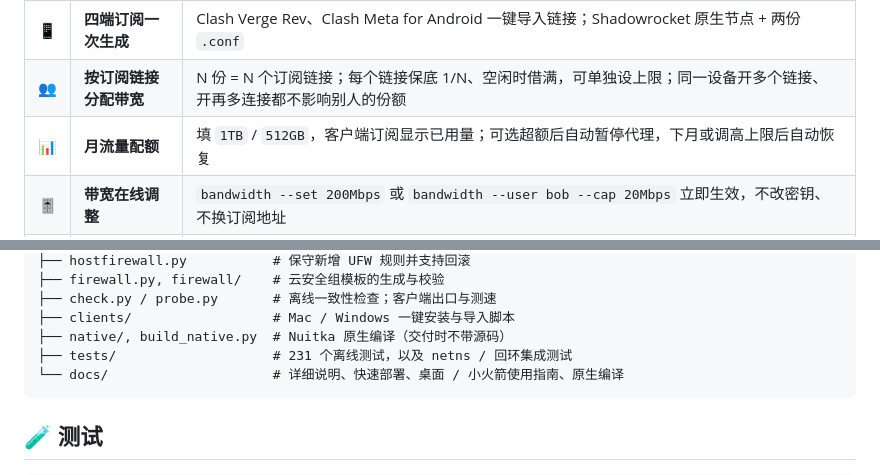
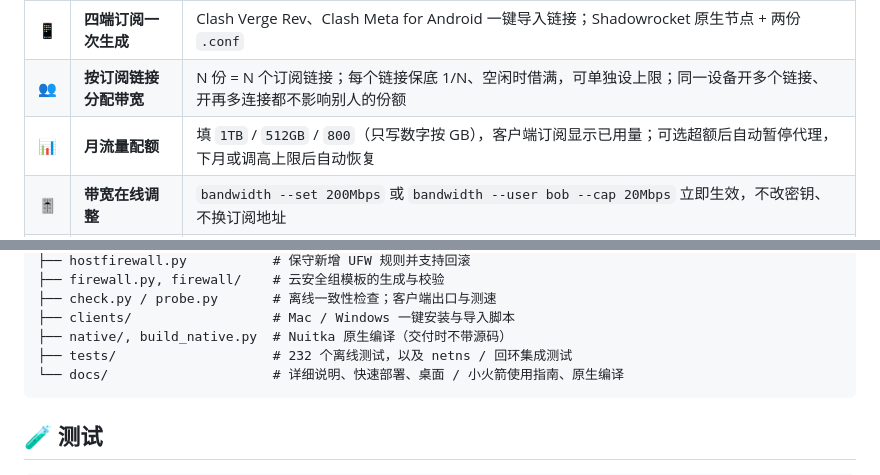
Before and after one commit to lileilei2023/gowest, a Markdown page: README.md, 2 parts joined by grey strips. GitHub-like rendering.

````diff
--- a/README.md
+++ b/README.md
@@ -44,7 +44,7 @@
 | 🔀 | **同机双协议 + 自动回退** | Hy2 优先，健康检查失败时切到 VLESS；不会悄悄回落到直连 |
 | 📱 | **四端订阅一次生成** | Clash Verge Rev、Clash Meta for Android 一键导入链接；Shadowrocket 原生节点 + 两份 `.conf` |
 | 👥 | **按订阅链接分配带宽** | N 份 = N 个订阅链接；每个链接保底 1/N、空闲时借满，可单独设上限；同一设备开多个链接、开再多连接都不影响别人的份额 |
-| 📊 | **月流量配额** | 填 `1TB` / `512GB`，客户端订阅显示已用量；可选超额后自动暂停代理，下月或调高上限后自动恢复 |
+| 📊 | **月流量配额** | 填 `1TB` / `512GB` / `800`（只写数字按 GB），客户端订阅显示已用量；可选超额后自动暂停代理，下月或调高上限后自动恢复 |
 | 🎚️ | **带宽在线调整** | `bandwidth --set 200Mbps` 或 `bandwidth --user bob --cap 20Mbps` 立即生效，不改密钥、不换订阅地址 |
 | 🧭 | **统一代理组** | `出口选择 / 自动回退 / AI / Claude / YouTube / TikTok`，多台服务器只靠节点前缀（LA、DC…）区分 |
 | 🛡️ | **事务式安装** | 只接受全新服务器；30 分钟保护定时器、失败回滚、可恢复归档，SSH 断线不影响安装 |
@@ -214,7 +215,7 @@ gowest/
 ├── check.py / probe.py       # 离线一致性检查；客户端出口与测速
 ├── clients/                  # Mac / Windows 一键安装与导入脚本
 ├── native/, build_native.py  # Nuitka 原生编译（交付时不带源码）
-├── tests/                    # 231 个离线测试，以及 netns / 回环集成测试
+├── tests/                    # 232 个离线测试，以及 netns / 回环集成测试
 └── docs/                     # 详细说明、快速部署、桌面 / 小火箭使用指南、原生编译
 ```
 
````
Also changed, not shown: other parts of README.md (+3 -2 lines), CHANGELOG.md (+2 -1 lines), docs/快速部署.md (+1 -1 lines), docs/images/wizard.png, 4 other files.
